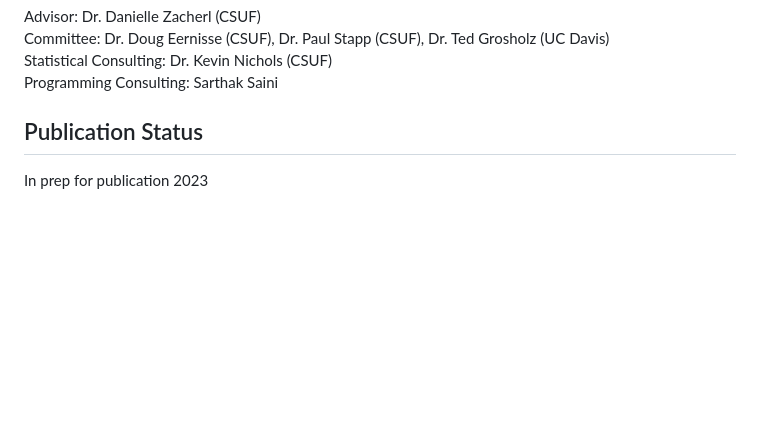
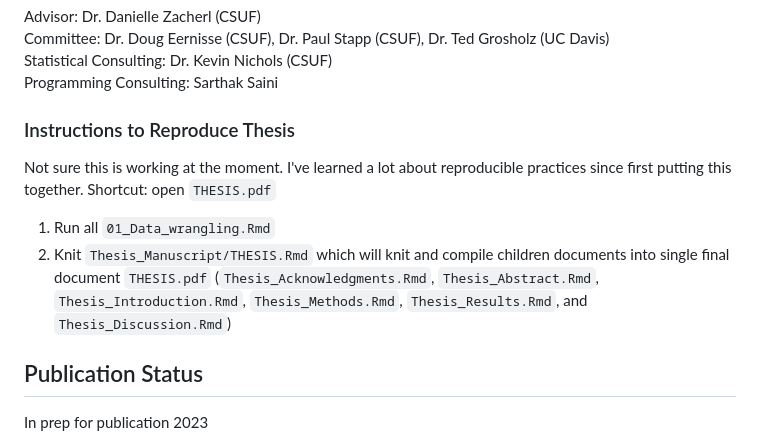
Before and after one commit to theamarks/Oyster-Insitu-Filtration, a Markdown page: README.md, the part around the change. Drawn GitHub-style; blank space fills up the shorter version.

Commit message:
updated readme with thesis instructions

```diff
--- a/README.md
+++ b/README.md
@@ -35,6 +35,12 @@ Committee: Dr. Doug Eernisse (CSUF), Dr. Paul Stapp (CSUF), Dr. Ted Grosholz (UC
 Statistical Consulting: Dr. Kevin Nichols (CSUF)
 Programming Consulting: Sarthak Saini
 
+### Instructions to Reproduce Thesis
+
+Not sure this is working at the moment. I've learned a lot about reproducible practices since first putting this together. Shortcut: open `THESIS.pdf`
+
+1) Run all `01_Data_wrangling.Rmd`
+2) Knit `Thesis_Manuscript/THESIS.Rmd` which will knit and compile children documents into single final document `THESIS.pdf` (`Thesis_Acknowledgments.Rmd`, `Thesis_Abstract.Rmd`, `Thesis_Introduction.Rmd`, `Thesis_Methods.Rmd`, `Thesis_Results.Rmd`, and `Thesis_Discussion.Rmd`)
 
 ## Publication Status
 
```
